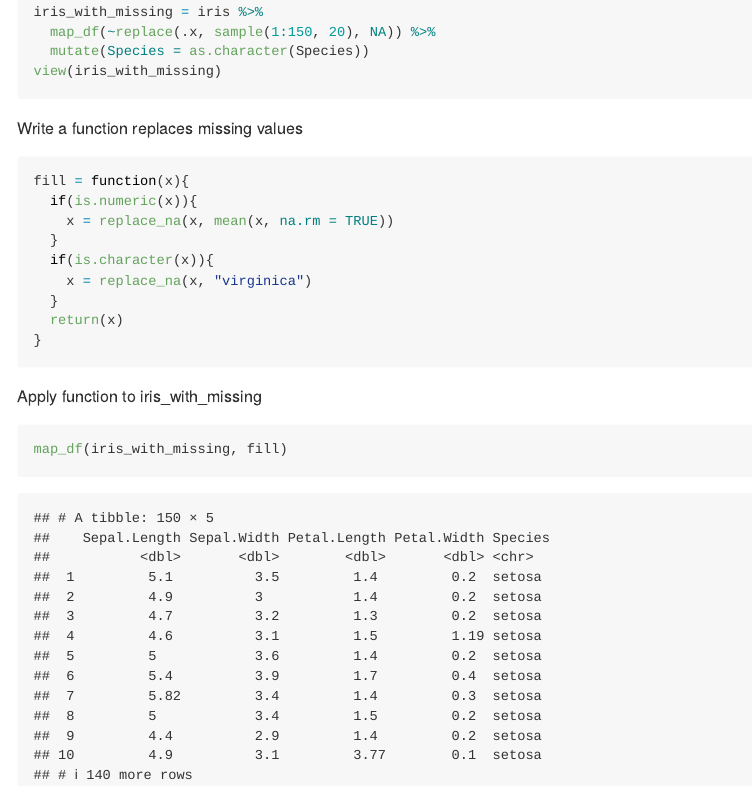
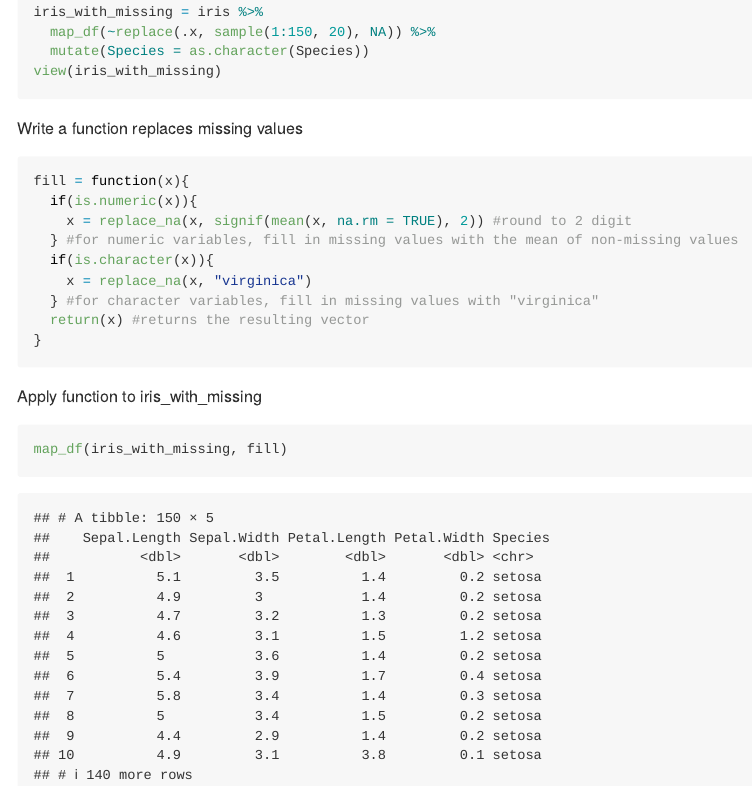
Before and after one commit to chengwen9/p8105_hw5_wc2788, an R Markdown document (p8105_hw5_wc2788.Rmd): the page in a window 1100 px wide, from 4720 px down. Rendered offline with R 4.5, knitr and Pandoc, with nearby package versions; some code elsewhere in the file could not run offline; column names are cleaned by a stand-in for the janitor package.

Commit message:
little update

````diff
--- a/p8105_hw5_wc2788.Rmd
+++ b/p8105_hw5_wc2788.Rmd
@@ -171,12 +171,12 @@ Write a function replaces missing values
 ```{r}
 fill = function(x){
   if(is.numeric(x)){
-    x = replace_na(x, mean(x, na.rm = TRUE))
-  }
+    x = replace_na(x, signif(mean(x, na.rm = TRUE), 2)) #round to 2 digit
+  } #for numeric variables, fill in missing values with the mean of non-missing values
   if(is.character(x)){
     x = replace_na(x, "virginica")
-  }
-  return(x)
+  } #for character variables, fill in missing values with "virginica"
+  return(x) #returns the resulting vector
 }
 ```
 
````
Also changed, not shown: p8105_hw5_wc2788.md.
